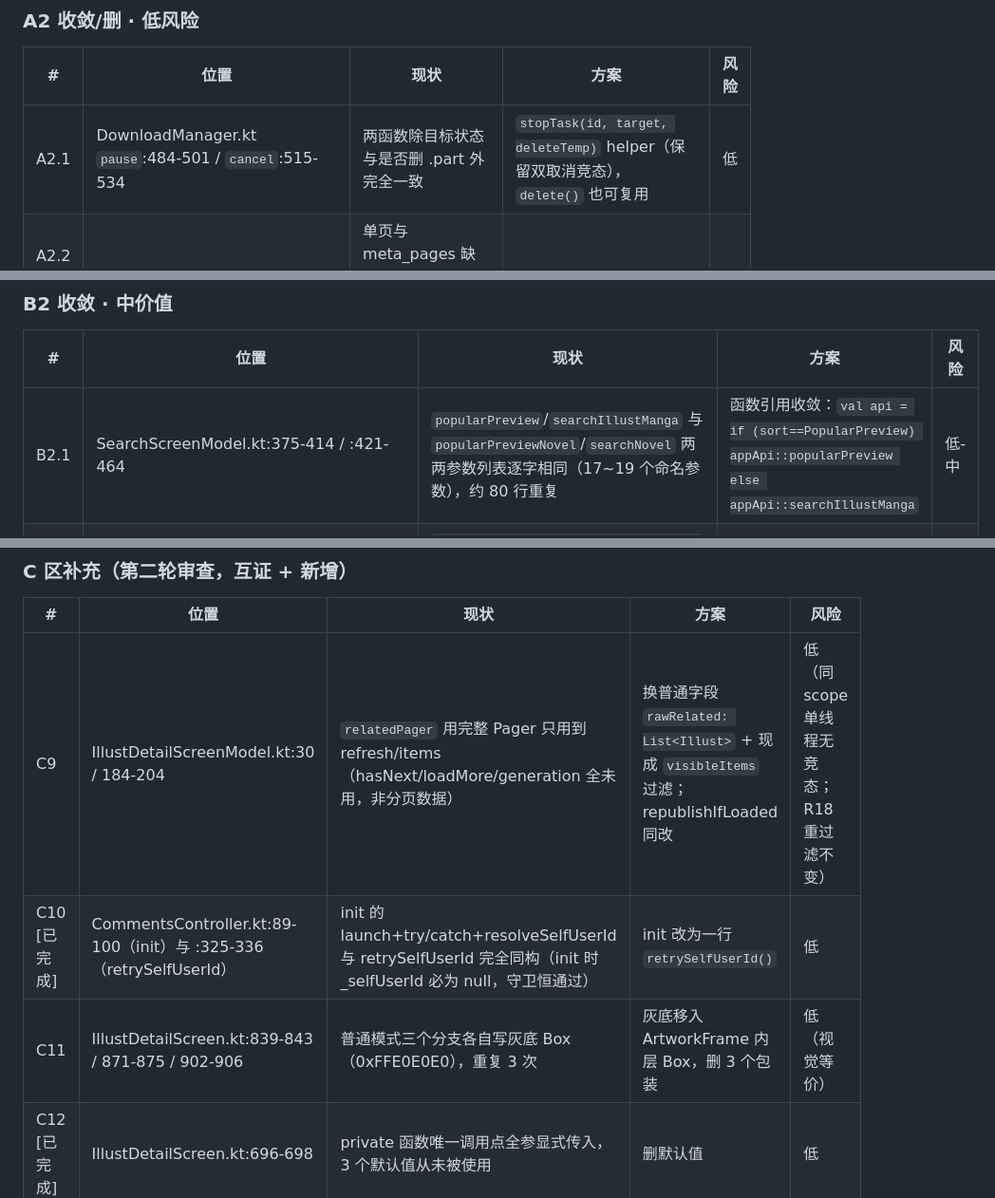
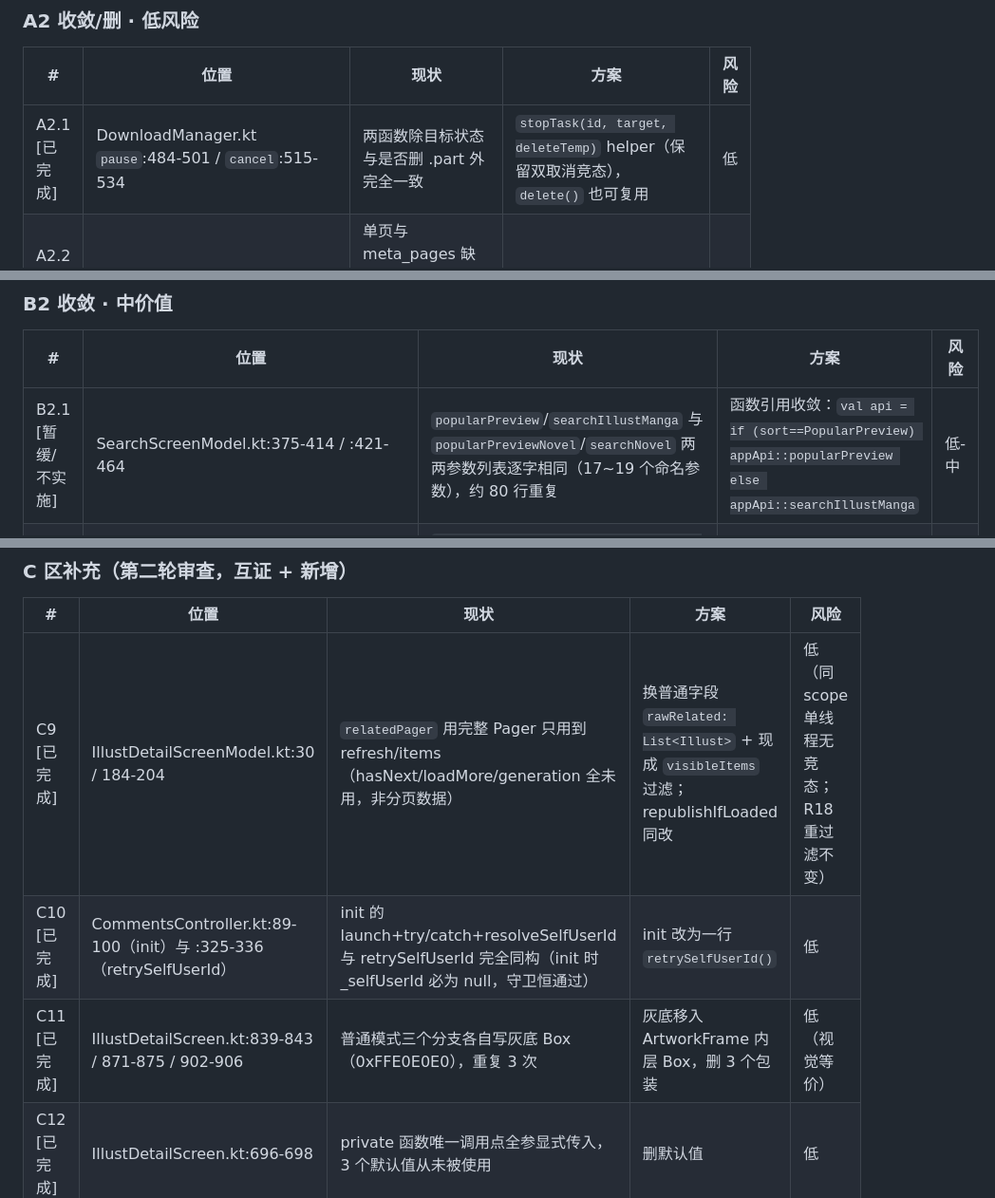
Before and after one commit to kongjianguan/Pixiv-Shaft-Desktop, a Markdown page: SIMPLIFICATION-CANDIDATES.md, 3 parts joined by grey strips. Shown at 95% size. Drawn GitHub-style.

```diff
--- a/SIMPLIFICATION-CANDIDATES.md
+++ b/SIMPLIFICATION-CANDIDATES.md
@@ -63,7 +63,7 @@
 
 | # | 位置 | 现状 | 方案 | 风险 |
 |---|------|------|------|------|
-| A2.1 | DownloadManager.kt `pause`:484-501 / `cancel`:515-534 | 两函数除目标状态与是否删 .part 外完全一致 | `stopTask(id, target, deleteTemp)` helper（保留双取消竞态），`delete()` 也可复用 | 低 |
+| A2.1 [已完成] | DownloadManager.kt `pause`:484-501 / `cancel`:515-534 | 两函数除目标状态与是否删 .part 外完全一致 | `stopTask(id, target, deleteTemp)` helper（保留双取消竞态），`delete()` 也可复用 | 低 |
 | A2.2 [已完成] | DownloadManager.kt `pageUrl`:1057-1074 | 单页与 meta_pages 缺失分支各有相同 `original ?: large ?: medium` 回退链 | 提取 `fallbackUrl(illust)` | 低 |
 | A2.3 [已完成] | DownloadManager.kt `retry`:511-513 | `retry` 是 `resume` 纯别名 | 删 `retry`，DownloadScreen.kt:172 改调 `resume`（文案不变） | 低 |
 | A2.4 [已完成] | store/.../DownloadQueue.sq:32-33 `selectByStatus` | 死 SQL（见 V1） | 删查询并重新生成 SQLDelight 代码 | 低 |
@@ -96,7 +96,7 @@ Range 重启循环、ATOMIC_MOVE 回退、moveOrDeleteTemp 失败删旧、novel
 
 | # | 位置 | 现状 | 方案 | 风险 |
 |---|------|------|------|------|
-| B2.1 | SearchScreenModel.kt:375-414 / :421-464 | `popularPreview`/`searchIllustManga` 与 `popularPreviewNovel`/`searchNovel` 两两参数列表逐字相同（17~19 个命名参数），约 80 行重复 | 函数引用收敛：`val api = if (sort==PopularPreview) appApi::popularPreview else appApi::searchIllustManga` | 低-中 |
+| B2.1 [暂缓/不实施] | SearchScreenModel.kt:375-414 / :421-464 | `popularPreview`/`searchIllustManga` 与 `popularPreviewNovel`/`searchNovel` 两两参数列表逐字相同（17~19 个命名参数），约 80 行重复 | 函数引用收敛：`val api = if (sort==PopularPreview) appApi::popularPreview else appApi::searchIllustManga` | 低-中 |
 | B2.3 | NovelSeriesScreenModel.kt:231,271,321 | `chaptersForDownload(seriesTotal) ?: loadAllChapters()` 写两遍（含缓存写回），`downloadAllSeparate` 第三处直接用 `loadAllChapters()` 不写缓存 | 提取 `fetchAllChapters(total)` 统一三选一策略 | 低-中 |
 | B2.4 [已完成] | SearchScreenModel.kt:619-657 | `setState`/`setError`/`setErrorIfNeeded` 等六个函数做同一份 tab 路由；`setError` 恒等于 `setState(tab, Error(msg))` | setError 收敛为一行，setErrorIfNeeded 复用 setState | 低 |
 | B2.6 [已完成] | SearchScreen.kt:119-128 | 手写回顶 LaunchedEffect 与共享 `ScrollToTopOnEvent`（FeedScaffold.kt:81-94）逐行等价 | 替换为共享组件 | 低 |
@@ -135,9 +135,9 @@ Range 重启循环、ATOMIC_MOVE 回退、moveOrDeleteTemp 失败删旧、novel
 
 | # | 位置 | 现状 | 方案 | 风险 |
 |---|------|------|------|------|
-| C9 | IllustDetailScreenModel.kt:30 / 184-204 | `relatedPager` 用完整 Pager 只用到 refresh/items（hasNext/loadMore/generation 全未用，非分页数据） | 换普通字段 `rawRelated: List<Illust>` + 现成 `visibleItems` 过滤；republishIfLoaded 同改 | 低（同 scope 单线程无竞态；R18 重过滤不变） |
+| C9 [已完成] | IllustDetailScreenModel.kt:30 / 184-204 | `relatedPager` 用完整 Pager 只用到 refresh/items（hasNext/loadMore/generation 全未用，非分页数据） | 换普通字段 `rawRelated: List<Illust>` + 现成 `visibleItems` 过滤；republishIfLoaded 同改 | 低（同 scope 单线程无竞态；R18 重过滤不变） |
 | C10 [已完成] | CommentsController.kt:89-100（init）与 :325-336（retrySelfUserId） | init 的 launch+try/catch+resolveSelfUserId 与 retrySelfUserId 完全同构（init 时 _selfUserId 必为 null，守卫恒通过） | init 改为一行 `retrySelfUserId()` | 低 |
-| C11 | IllustDetailScreen.kt:839-843 / 871-875 / 902-906 | 普通模式三个分支各自写灰底 Box（0xFFE0E0E0），重复 3 次 | 灰底移入 ArtworkFrame 内层 Box，删 3 个包装 | 低（视觉等价） |
+| C11 [已完成] | IllustDetailScreen.kt:839-843 / 871-875 / 902-906 | 普通模式三个分支各自写灰底 Box（0xFFE0E0E0），重复 3 次 | 灰底移入 ArtworkFrame 内层 Box，删 3 个包装 | 低（视觉等价） |
 | C12 [已完成] | IllustDetailScreen.kt:696-698 | private 函数唯一调用点全参显式传入，3 个默认值从未被使用 | 删默认值 | 低 |
 
 **C 区保留约束**：
```
Also changed, not shown: other parts of SIMPLIFICATION-CANDIDATES.md (+6 -6 lines).
